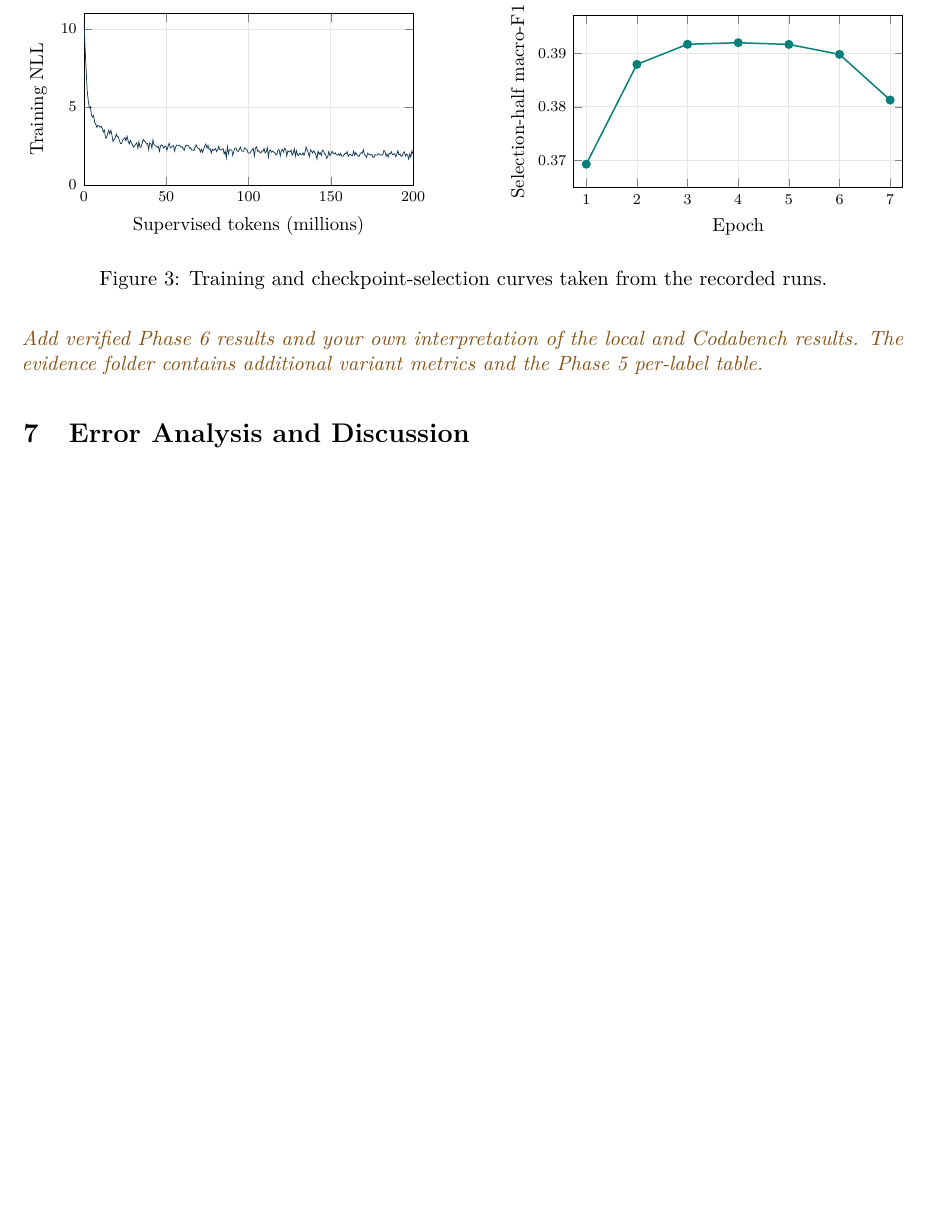
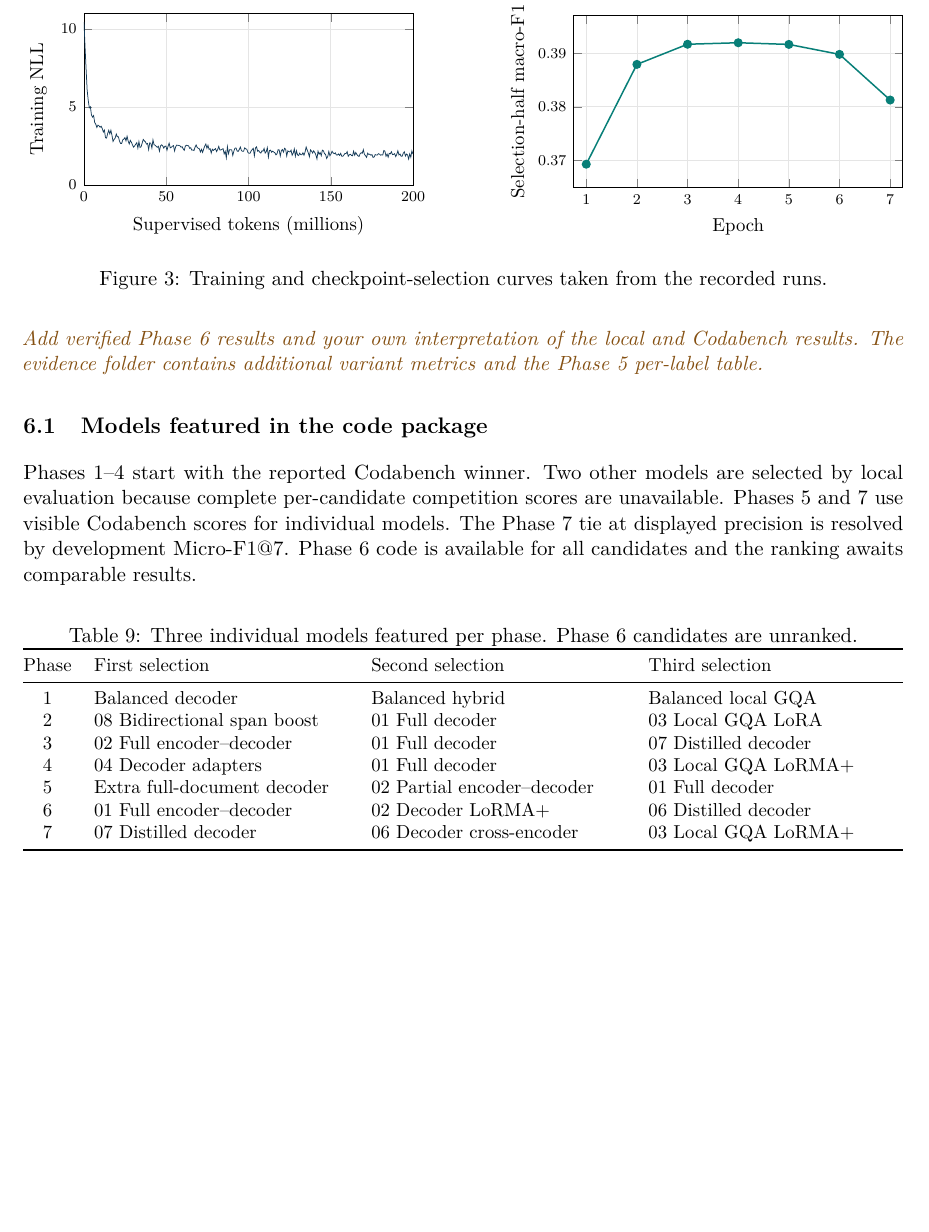
Before and after one commit to hardik4tiwari/cs781-230437, a LaTeX paper (report/Report.tex): part of page 6 of 8 before the commit and part of page 6 of 9 after it, cut so that both start at the same text, the shorter picture padded with empty space. Compiled offline with pdfLaTeX.

Commit message:
Feature three capstone models per phase

```diff
--- a/report/Report.tex
+++ b/report/Report.tex
@@ -282,6 +282,28 @@ Hybrid & 50,348,032 & 200,015,872 & 4.6401 & 1.620 \\
 
 \pending{Add verified Phase 6 results and your own interpretation of the local and Codabench results. The evidence folder contains additional variant metrics and the Phase 5 per-label table.}
 
+
+\subsection{Models featured in the code package}
+
+Phases 1--4 start with the reported Codabench winner. Two other models are selected by local evaluation because complete per-candidate competition scores are unavailable. Phases 5 and 7 use visible Codabench scores for individual models. The Phase 7 tie at displayed precision is resolved by development Micro-F1@7. Phase 6 code is available for all candidates and the ranking awaits comparable results.
+
+\begin{table}[H]
+\centering\small
+\caption{Three individual models featured per phase. Phase 6 candidates are unranked.}
+\begin{tabularx}{\linewidth}{@{}cYYY@{}}
+\toprule Phase & First selection & Second selection & Third selection \\ \midrule
+1 & Balanced decoder & Balanced hybrid & Balanced local GQA \\
+2 & 08 Bidirectional span boost & 01 Full decoder & 03 Local GQA LoRA \\
+3 & 02 Full encoder--decoder & 01 Full decoder & 07 Distilled decoder \\
+4 & 04 Decoder adapters & 01 Full decoder & 03 Local GQA LoRMA+ \\
+5 & Extra full-document decoder & 02 Partial encoder--decoder & 01 Full decoder \\
+6 & 01 Full encoder--decoder & 02 Decoder LoRMA+ & 06 Distilled decoder \\
+7 & 07 Distilled decoder & 06 Decoder cross-encoder & 03 Local GQA LoRMA+ \\
+\bottomrule
+\end{tabularx}
+\end{table}
+
+\clearpage
 \section{Error Analysis and Discussion}
 \subsection{Phase-wise failure modes}
 \pending{Use actual examples and counts. Record the relevant output, gold reference and suspected mechanism. The Phase 4 supplied-label evaluation and Phase 5 per-label evidence are available.}
```
Also changed, not shown: README.md, code/phase1/README.md, code/phase2/README.md, code/phase3/README.md, code/phase4/README.md, code/phase5/README.md, code/phase6/README.md, code/phase7/README.md, report/README.md.
